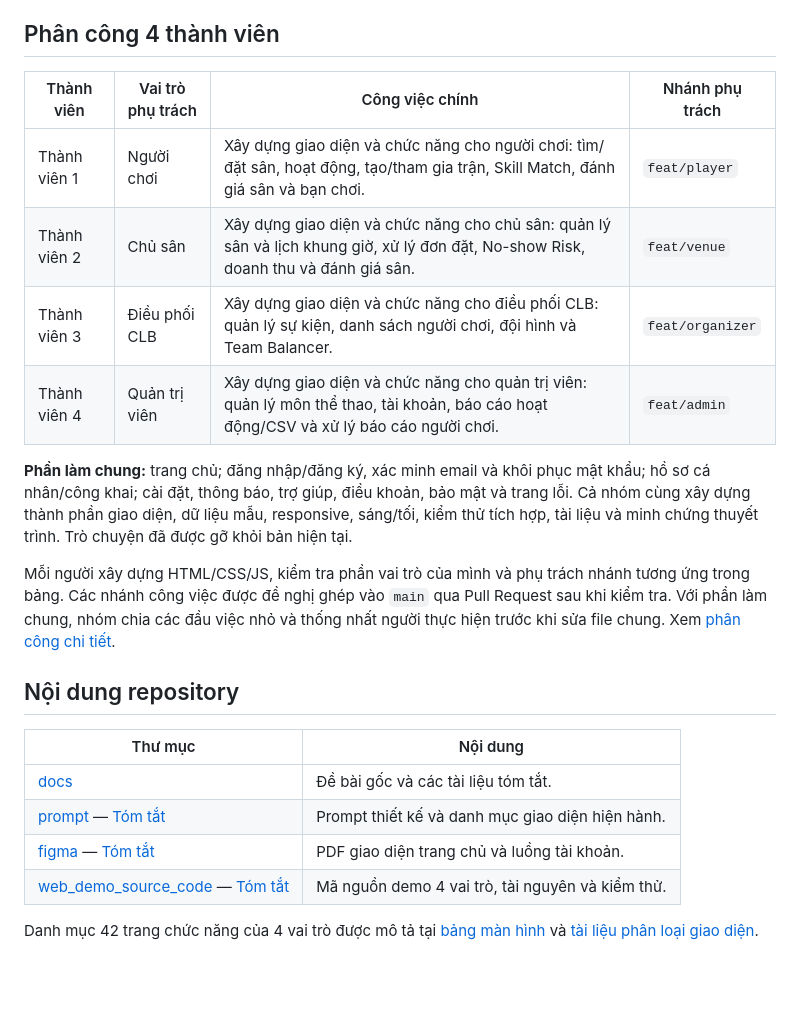
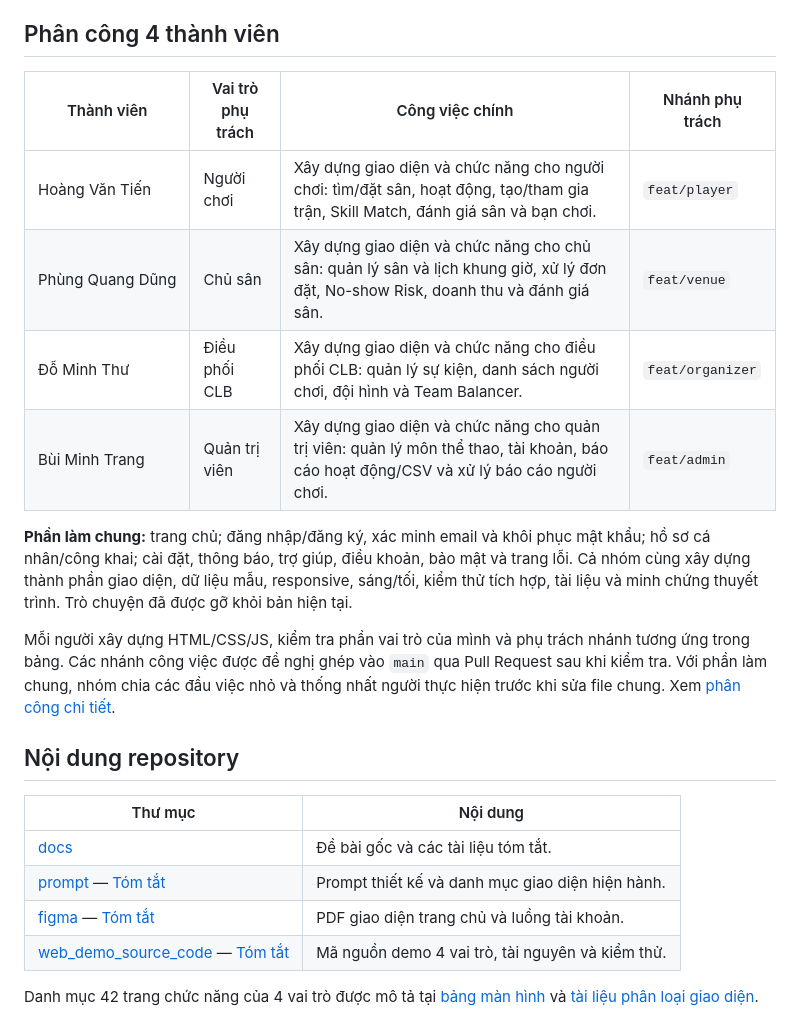
Before and after one commit to hvtien0827/CSE122_67KTPM1_BTCK_Nhom14, a Markdown page: README.md, the part around the change. GitHub-like rendering; blank space fills up the shorter version.

```diff
--- a/README.md
+++ b/README.md
@@ -10,12 +10,12 @@ Bản hiện tại có **42 trang chức năng và 2 file HTML chuyển hướng
 
 ## Phân công 4 thành viên
 
-| Thành viên | Vai trò phụ trách | Công việc chính | Nhánh phụ trách |
-|---|---|---|---|
-| Thành viên 1 | Người chơi | Xây dựng giao diện và chức năng cho người chơi: tìm/đặt sân, hoạt động, tạo/tham gia trận, Skill Match, đánh giá sân và bạn chơi. | `feat/player` |
-| Thành viên 2 | Chủ sân | Xây dựng giao diện và chức năng cho chủ sân: quản lý sân và lịch khung giờ, xử lý đơn đặt, No-show Risk, doanh thu và đánh giá sân. | `feat/venue` |
-| Thành viên 3 | Điều phối CLB | Xây dựng giao diện và chức năng cho điều phối CLB: quản lý sự kiện, danh sách người chơi, đội hình và Team Balancer. | `feat/organizer` |
-| Thành viên 4 | Quản trị viên | Xây dựng giao diện và chức năng cho quản trị viên: quản lý môn thể thao, tài khoản, báo cáo hoạt động/CSV và xử lý báo cáo người chơi. | `feat/admin` |
+| Thành viên                 | Vai trò phụ trách | Công việc chính                                                                                                                        | Nhánh phụ trách  |
+| -------------------------- | ----------------- | -------------------------------------------------------------------------------------------------------------------------------------- | ---------------- |
+| Hoàng&nbsp;Văn&nbsp;Tiến   | Người chơi        | Xây dựng giao diện và chức năng cho người chơi: tìm/đặt sân, hoạt động, tạo/tham gia trận, Skill Match, đánh giá sân và bạn chơi.      | `feat/player`    |
+| Phùng&nbsp;Quang&nbsp;Dũng | Chủ sân           | Xây dựng giao diện và chức năng cho chủ sân: quản lý sân và lịch khung giờ, xử lý đơn đặt, No-show Risk, doanh thu và đánh giá sân.    | `feat/venue`     |
+| Đỗ&nbsp;Minh&nbsp;Thư      | Điều phối CLB     | Xây dựng giao diện và chức năng cho điều phối CLB: quản lý sự kiện, danh sách người chơi, đội hình và Team Balancer.                   | `feat/organizer` |
+| Bùi&nbsp;Minh&nbsp;Trang   | Quản trị viên     | Xây dựng giao diện và chức năng cho quản trị viên: quản lý môn thể thao, tài khoản, báo cáo hoạt động/CSV và xử lý báo cáo người chơi. | `feat/admin`     |
 
 **Phần làm chung:** trang chủ; đăng nhập/đăng ký, xác minh email và khôi phục mật khẩu; hồ sơ cá nhân/công khai; cài đặt, thông báo, trợ giúp, điều khoản, bảo mật và trang lỗi. Cả nhóm cùng xây dựng thành phần giao diện, dữ liệu mẫu, responsive, sáng/tối, kiểm thử tích hợp, tài liệu và minh chứng thuyết trình. Trò chuyện đã được gỡ khỏi bản hiện tại.
 
@@ -23,11 +23,11 @@ Mỗi người xây dựng HTML/CSS/JS, kiểm tra phần vai trò của mình v
 
 ## Nội dung repository
 
-| Thư mục | Nội dung |
-|---|---|
-| [docs](docs/) | Đề bài gốc và các tài liệu tóm tắt. |
-| [prompt](prompt/) — [Tóm tắt](docs/Prompt.md) | Prompt thiết kế và danh mục giao diện hiện hành. |
-| [figma](figma/) — [Tóm tắt](docs/UI_Figma.md) | PDF giao diện trang chủ và luồng tài khoản. |
+| Thư mục                                                                    | Nội dung                                         |
+| -------------------------------------------------------------------------- | ------------------------------------------------ |
+| [docs](docs/)                                                              | Đề bài gốc và các tài liệu tóm tắt.              |
+| [prompt](prompt/) — [Tóm tắt](docs/Prompt.md)                              | Prompt thiết kế và danh mục giao diện hiện hành. |
+| [figma](figma/) — [Tóm tắt](docs/UI_Figma.md)                              | PDF giao diện trang chủ và luồng tài khoản.      |
 | [web_demo_source_code](web_demo_source_code/) — [Tóm tắt](docs/TOM_TAT.md) | Mã nguồn demo 4 vai trò, tài nguyên và kiểm thử. |
 
 Danh mục 42 trang chức năng của 4 vai trò được mô tả tại [bảng màn hình](web_demo_source_code/docs/screen-list.md) và [tài liệu phân loại giao diện](prompt/phan_loai_giao_dien_he_thong.md).
```
